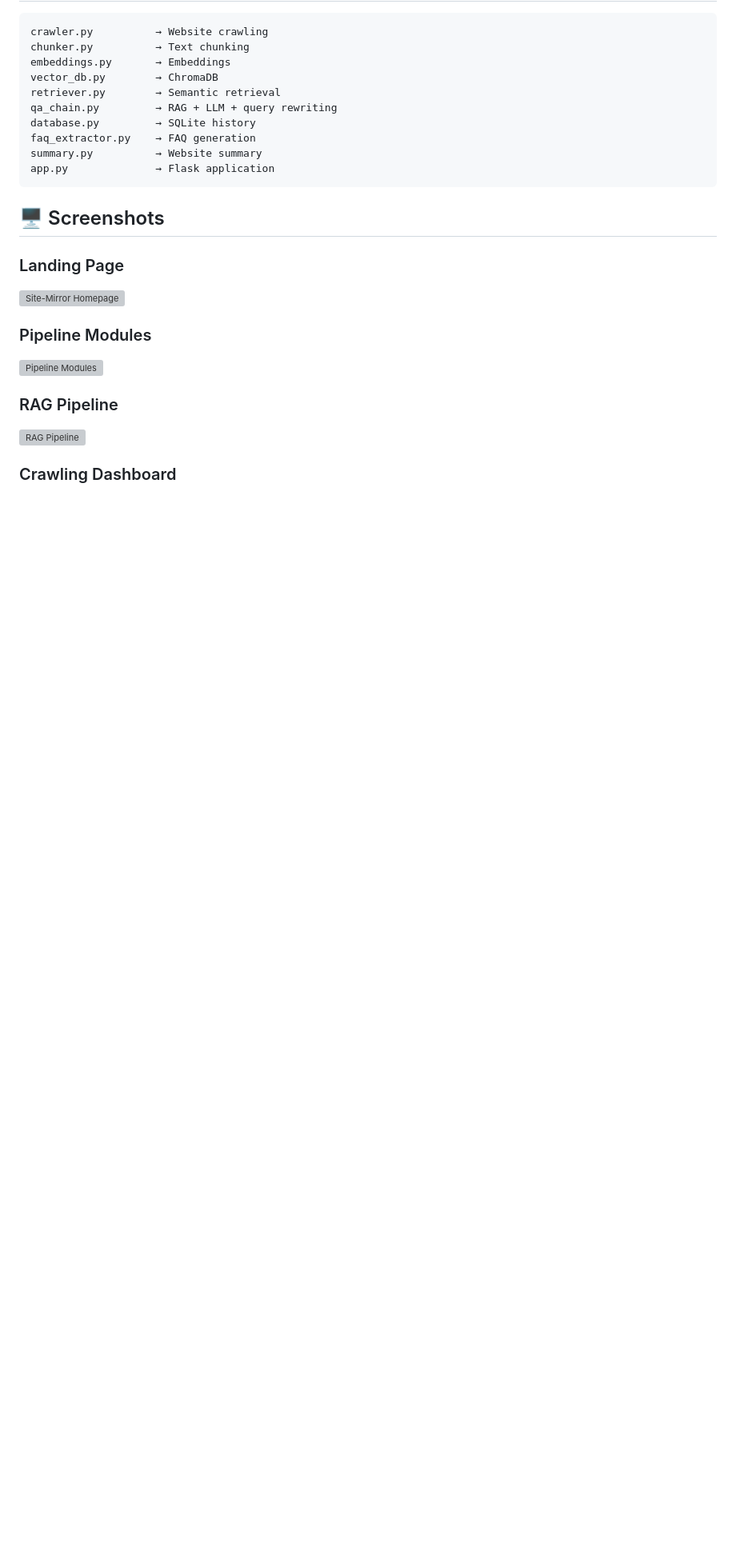
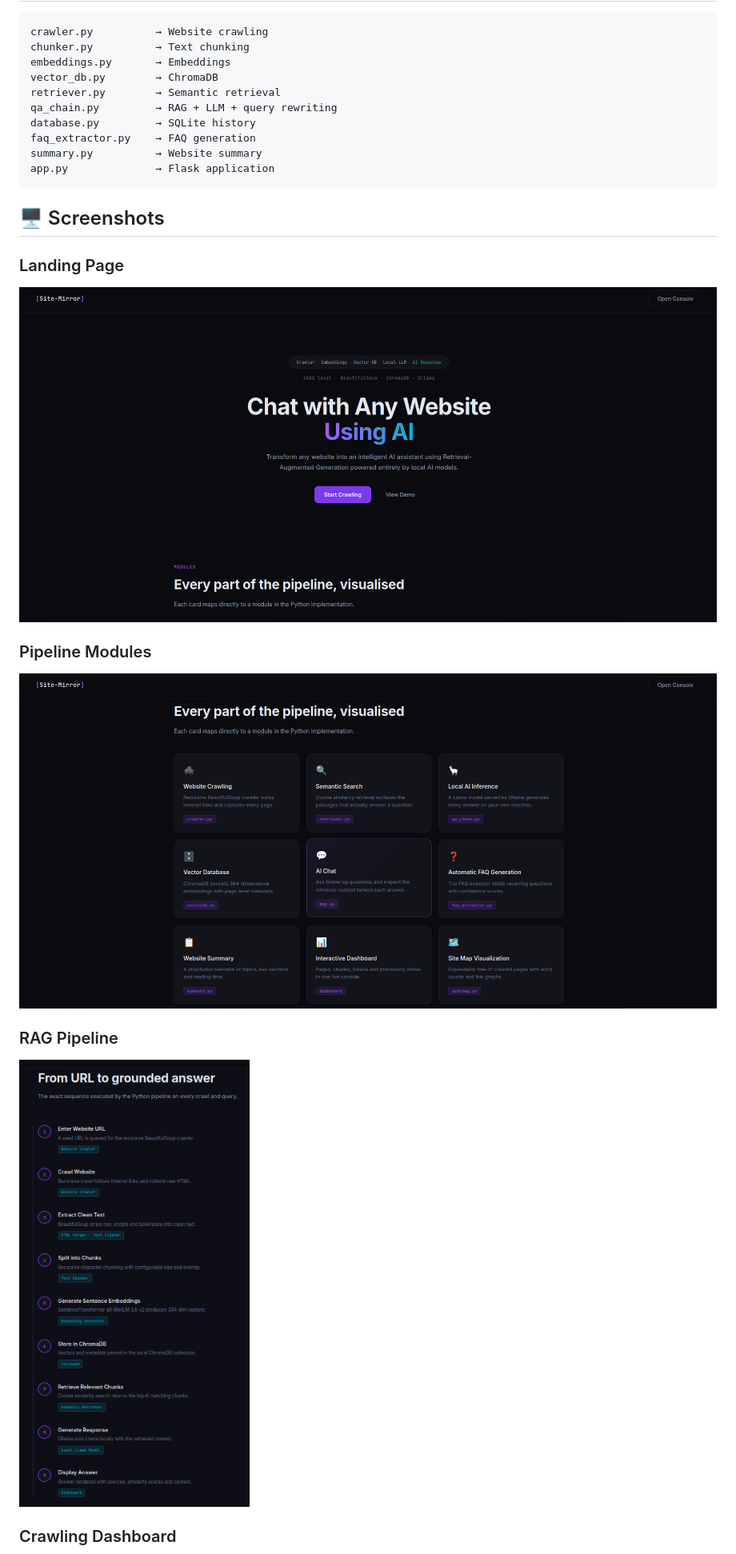
Before and after one commit to MahiiBamba/site-mirror-chatbot, a Markdown page: README.md, the part around one of its changes. Shown at 80% size. Rendered like a GitHub page; blank space fills up the shorter version; grey boxes are pictures that could not be loaded.

```diff
--- a/README.md
+++ b/README.md
@@ -87,12 +87,12 @@ app.py              → Flask application
 ## 🖥️ Screenshots
 
 ### Landing Page
-![Site-Mirror Homepage](assets/01-homepage.png)
+![Site-Mirror Homepage](assets/01-homepage.png.png)
 
 ### Pipeline Modules
-![Pipeline Modules](assets/02-pipeline-modules.png)
+![Pipeline Modules](assets/02-pipeline-modules.png.png)
 
 ### RAG Pipeline
-![RAG Pipeline](assets/03-rag-pipeline.png)
+![RAG Pipeline](assets/03-rag-pipeline.png.png)
 
 ### Crawling Dashboard
```
Also changed, not shown: other parts of README.md (+2 -2 lines).
